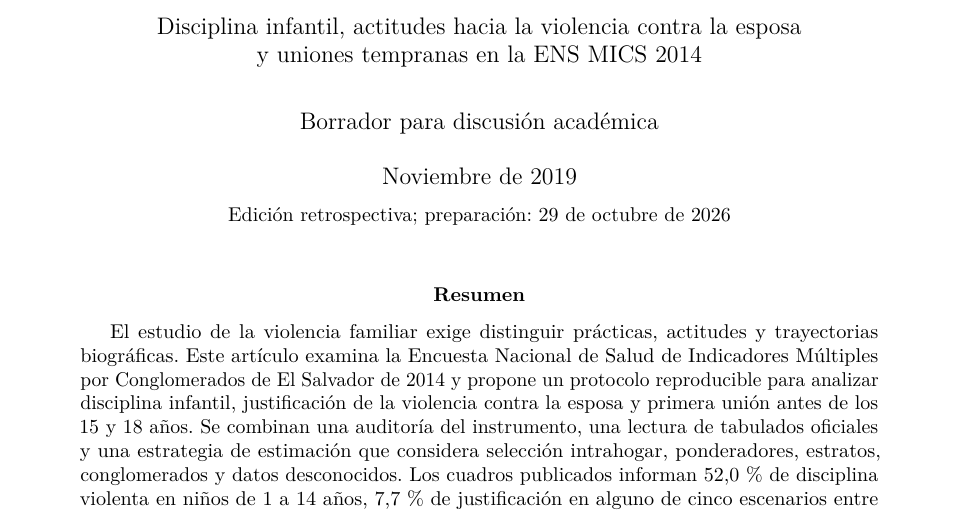
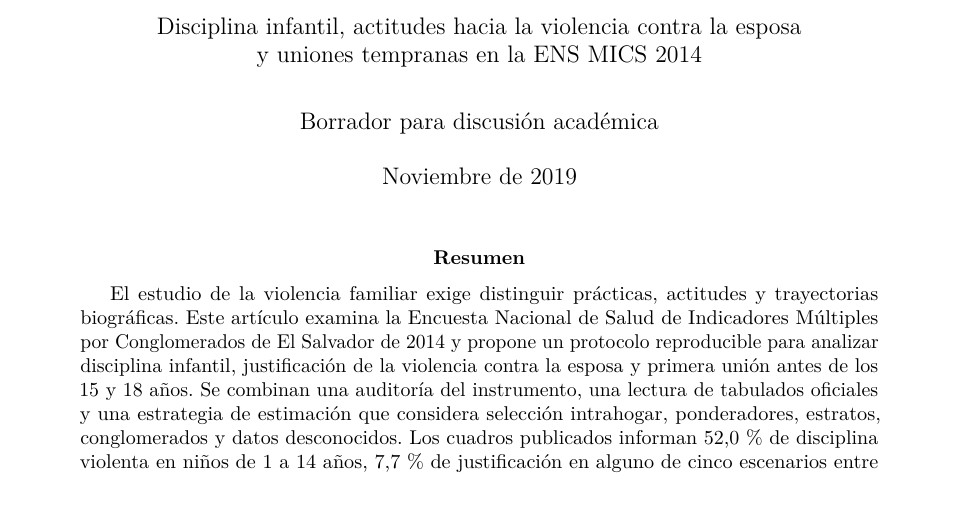
Before and after one commit to vtablas001/Violence_MICS, a LaTeX paper (paper/latex/main.tex): part of page 1 of 15, cut so that both start at the same text. Compiled offline with pdfLaTeX.

Commit message:
Remove retrospective preparation line from paper title page

```diff
--- a/paper/latex/main.tex
+++ b/paper/latex/main.tex
@@ -49,7 +49,7 @@
 \title{\vspace{-1.2cm}\textbf{Medir la violencia en el ámbito familiar en El Salvador}\\[0.4em]
 \large Disciplina infantil, actitudes hacia la violencia contra la esposa\\ y uniones tempranas en la ENS MICS 2014}
 \author{Borrador para discusión académica}
-\date{Noviembre de 2019\\[0.4em]\small Edición retrospectiva; preparación: 29 de octubre de 2026}
+\date{Noviembre de 2019}
 
 \begin{document}
 \maketitle
```
Also changed, not shown: paper/latex/main.pdf.
